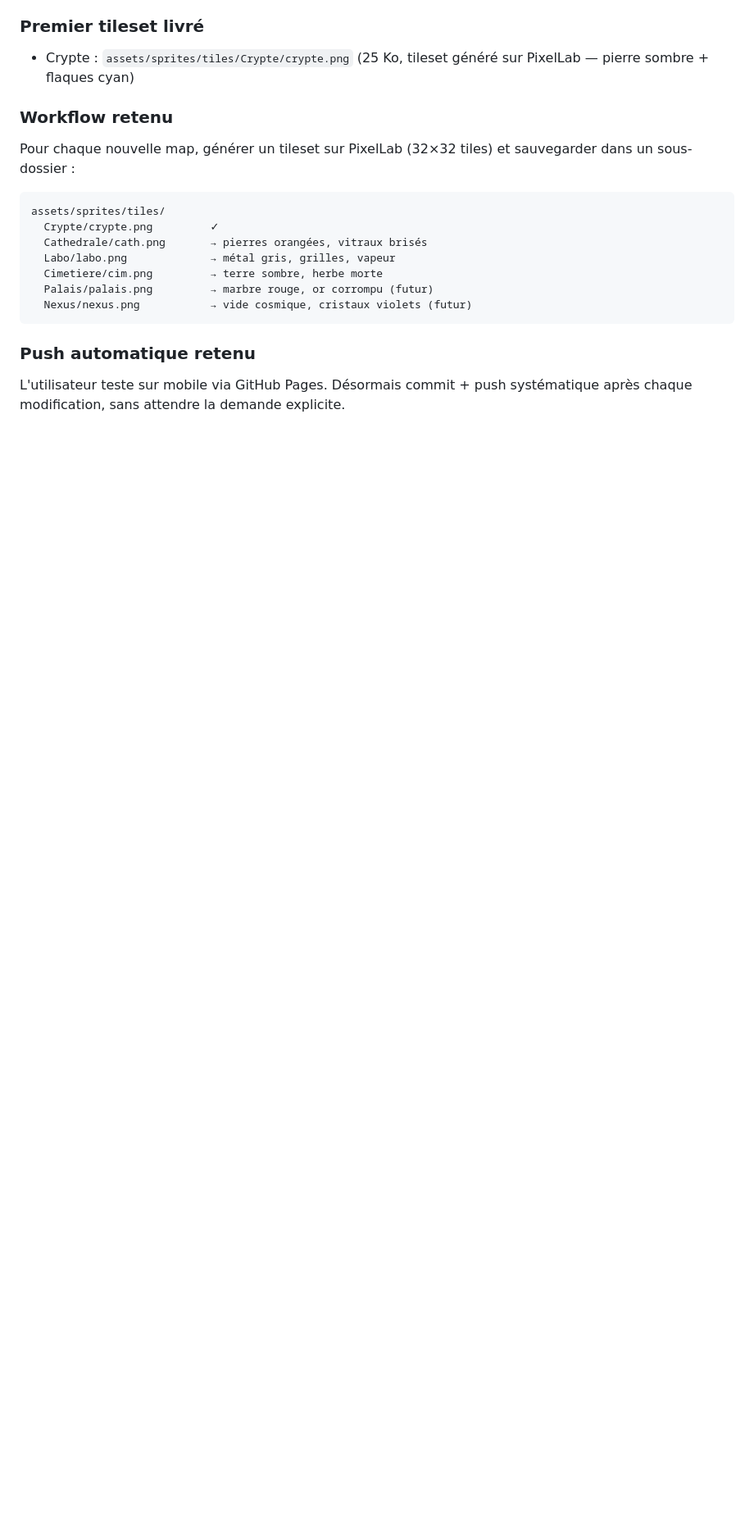
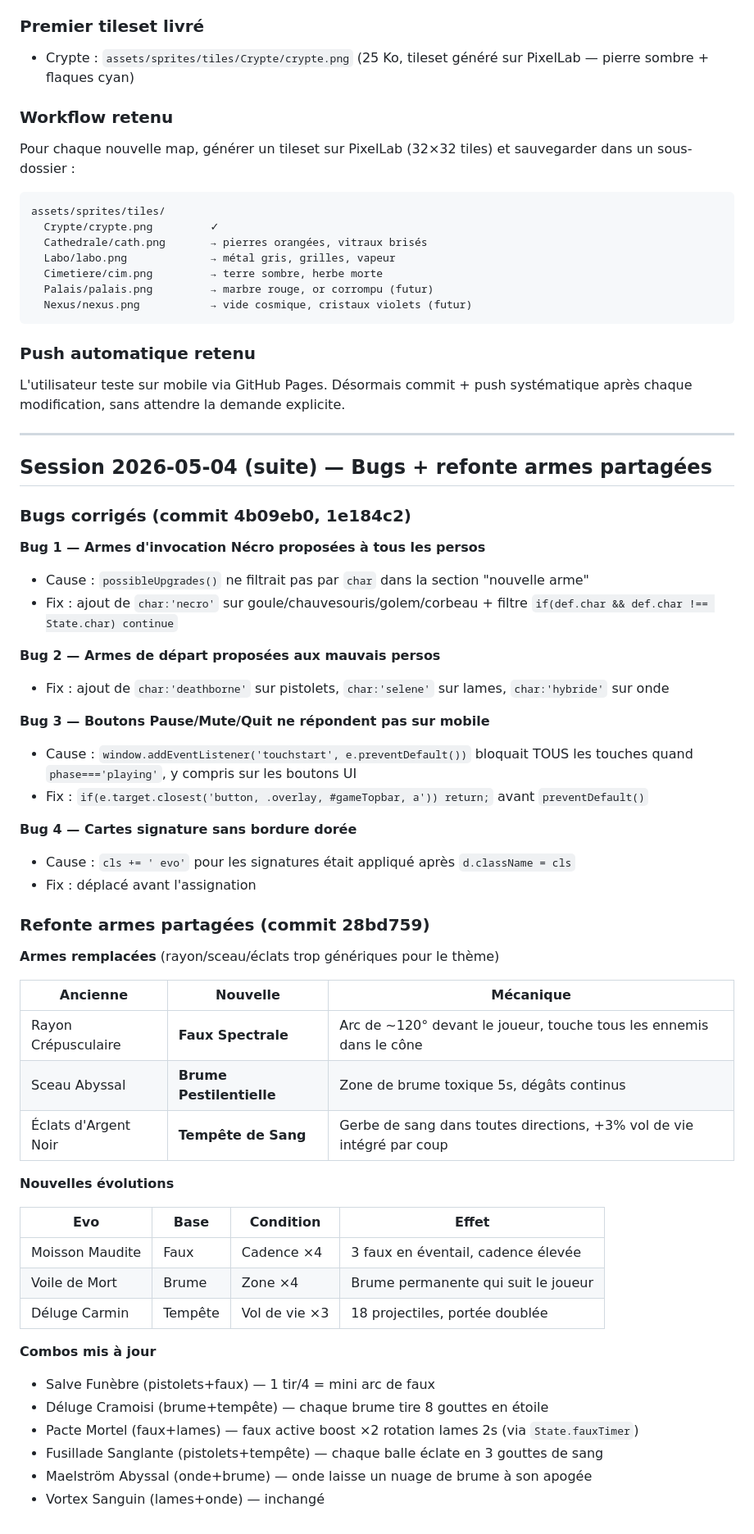
Before and after one commit to dkinsane31/crimson-survival-nightfall, a Markdown page: conversation.md, the part around the change. Shown at 82% size. GitHub-like rendering; blank space fills up the shorter version.

Commit message:
docs: update conversation log — bugs fixes + weapons overhaul 2026-05-04
Co-Authored-By: Claude Sonnet 4.6 <noreply@anthropic.com>

```diff
--- a/conversation.md
+++ b/conversation.md
@@ -585,3 +585,50 @@ assets/sprites/tiles/
 
 ### Push automatique retenu
 L'utilisateur teste sur mobile via GitHub Pages. Désormais commit + push systématique après chaque modification, sans attendre la demande explicite.
+
+---
+
+## Session 2026-05-04 (suite) — Bugs + refonte armes partagées
+
+### Bugs corrigés (commit 4b09eb0, 1e184c2)
+
+**Bug 1 — Armes d'invocation Nécro proposées à tous les persos**
+- Cause : `possibleUpgrades()` ne filtrait pas par `char` dans la section "nouvelle arme"
+- Fix : ajout de `char:'necro'` sur goule/chauvesouris/golem/corbeau + filtre `if(def.char && def.char !== State.char) continue`
+
+**Bug 2 — Armes de départ proposées aux mauvais persos**
+- Fix : ajout de `char:'deathborne'` sur pistolets, `char:'selene'` sur lames, `char:'hybride'` sur onde
+
+**Bug 3 — Boutons Pause/Mute/Quit ne répondent pas sur mobile**
+- Cause : `window.addEventListener('touchstart', e.preventDefault())` bloquait TOUS les touches quand `phase==='playing'`, y compris sur les boutons UI
+- Fix : `if(e.target.closest('button, .overlay, #gameTopbar, a')) return;` avant `preventDefault()`
+
+**Bug 4 — Cartes signature sans bordure dorée**
+- Cause : `cls += ' evo'` pour les signatures était appliqué après `d.className = cls`
+- Fix : déplacé avant l'assignation
+
+### Refonte armes partagées (commit 28bd759)
+
+**Armes remplacées** (rayon/sceau/éclats trop génériques pour le thème)
+
+| Ancienne | Nouvelle | Mécanique |
+|---|---|---|
+| Rayon Crépusculaire | **Faux Spectrale** | Arc de ~120° devant le joueur, touche tous les ennemis dans le cône |
+| Sceau Abyssal | **Brume Pestilentielle** | Zone de brume toxique 5s, dégâts continus |
+| Éclats d'Argent Noir | **Tempête de Sang** | Gerbe de sang dans toutes directions, +3% vol de vie intégré par coup |
+
+**Nouvelles évolutions**
+
+| Evo | Base | Condition | Effet |
+|---|---|---|---|
+| Moisson Maudite | Faux | Cadence ×4 | 3 faux en éventail, cadence élevée |
+| Voile de Mort | Brume | Zone ×4 | Brume permanente qui suit le joueur |
+| Déluge Carmin | Tempête | Vol de vie ×3 | 18 projectiles, portée doublée |
+
+**Combos mis à jour**
+- Salve Funèbre (pistolets+faux) — 1 tir/4 = mini arc de faux
+- Déluge Cramoisi (brume+tempête) — chaque brume tire 8 gouttes en étoile
+- Pacte Mortel (faux+lames) — faux active boost ×2 rotation lames 2s (via `State.fauxTimer`)
+- Fusillade Sanglante (pistolets+tempête) — chaque balle éclate en 3 gouttes de sang
+- Maelström Abyssal (onde+brume) — onde laisse un nuage de brume à son apogée
+- Vortex Sanguin (lames+onde) — inchangé
```
